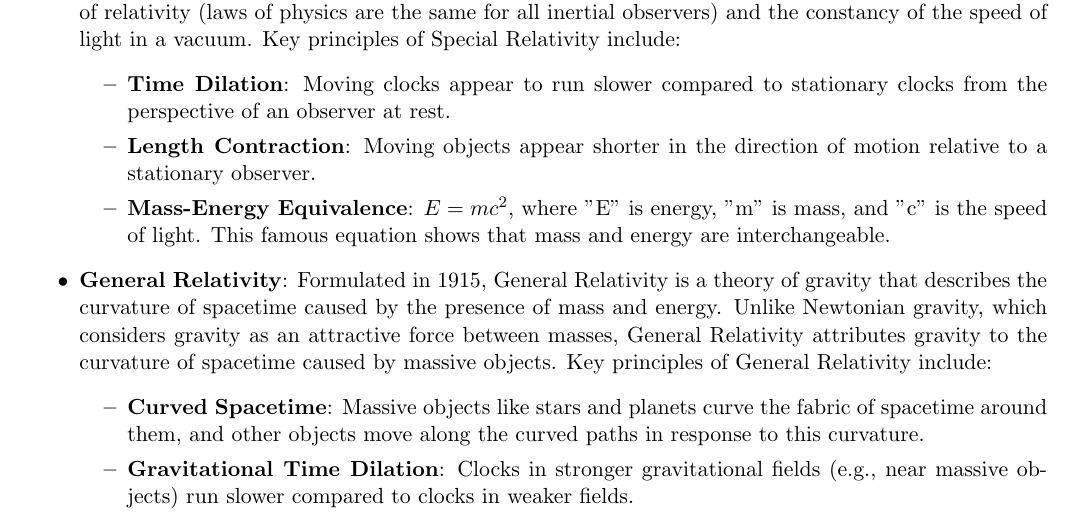
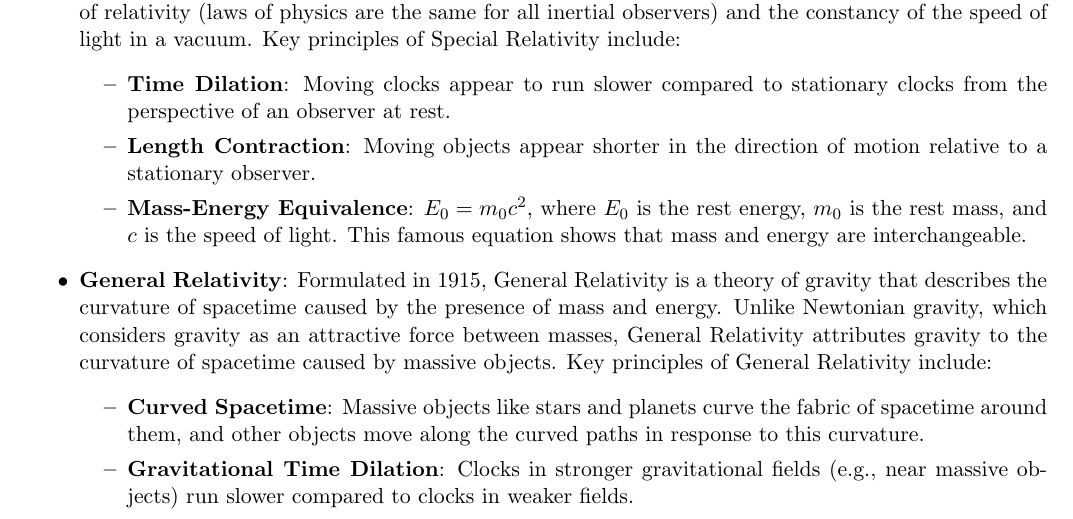
Before and after one commit to torodean/Antonius-Compendium, a LaTeX thesis (Volume I/Compendium.tex, which reads Volume I/chapters/relativity.tex): part of page 57 of 64, cut so that both start at the same text. Compiled offline with pdfLaTeX.

Commit message:
Update relativity.tex

```diff
--- a/Volume I/chapters/relativity.tex
+++ b/Volume I/chapters/relativity.tex
@@ -8,7 +8,7 @@ Relativity refers to two groundbreaking theories developed by Albert Einstein: \
 	\begin{itemize}
 		\item \keyword{Time Dilation}: Moving clocks appear to run slower compared to stationary clocks from the perspective of an observer at rest.
 		\item \keyword{Length Contraction}: Moving objects appear shorter in the direction of motion relative to a stationary observer.
-		\item \keyword{Mass-Energy Equivalence}: $E=mc^2$, where "E" is energy, "m" is mass, and "c" is the speed of light. This famous equation shows that mass and energy are interchangeable.
+		\item \keyword{Mass-Energy Equivalence}: $E_0=m_0c^2$, where $E_0$ is the rest energy, $m_0$ is the rest mass, and $c$ is the speed of light. This famous equation shows that mass and energy are interchangeable.
 	\end{itemize}
 
 	\item \keyword{General Relativity}: Formulated in 1915, General Relativity is a theory of gravity that describes the curvature of spacetime caused by the presence of mass and energy. Unlike Newtonian gravity, which considers gravity as an attractive force between masses, General Relativity attributes gravity to the curvature of spacetime caused by massive objects. Key principles of General Relativity include:
```
